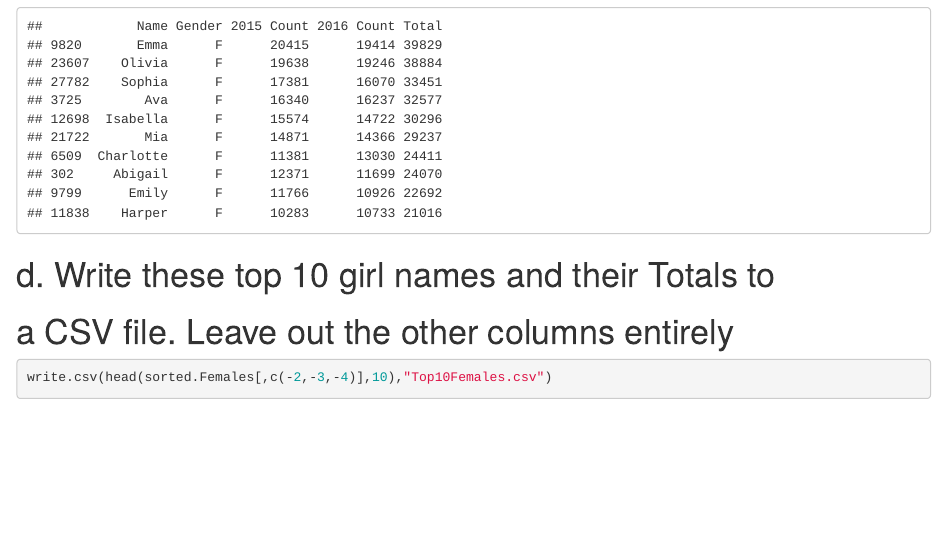
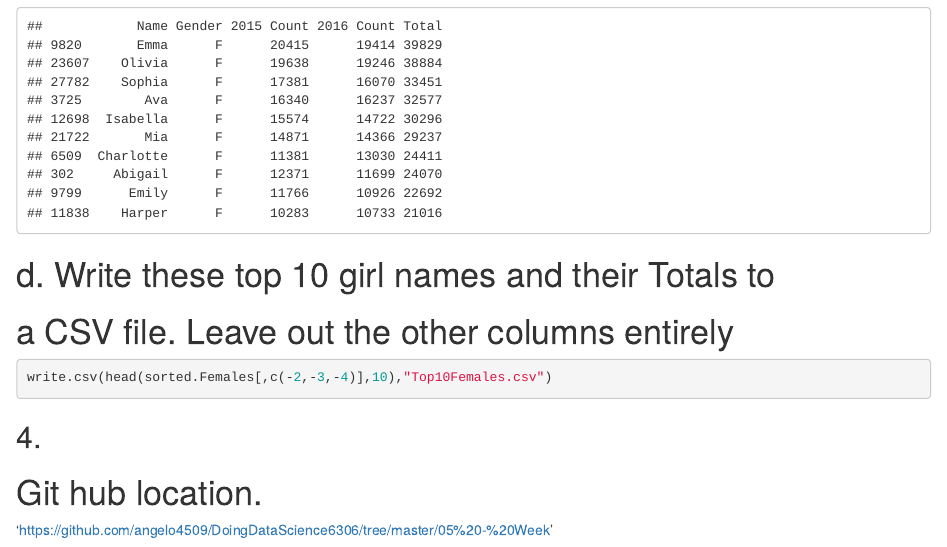
Before and after one commit to angelo4509/DoingDataScience6306, an R Markdown document (05 - Week/Assignment05.Rmd): the page in a window 1100 px wide, from 4200 px down. The pictures show the output file 05 - Week/Assignment05.html that the author committed with the source, opened offline.

Commit message:
added problem 4

````diff
--- a/05 - Week/Assignment05.Rmd
+++ b/05 - Week/Assignment05.Rmd
@@ -100,3 +100,8 @@ head(sorted.Females,10)
 ```{r W5P3_d}
 write.csv(head(sorted.Females[,c(-2,-3,-4)],10),"Top10Females.csv")
 ```
+
+
+## 4.
+# Git hub location.
+'https://github.com/angelo4509/DoingDataScience6306/tree/master/05%20-%20Week'
````
Also changed, not shown: 05 - Week/Assignment05.html.
